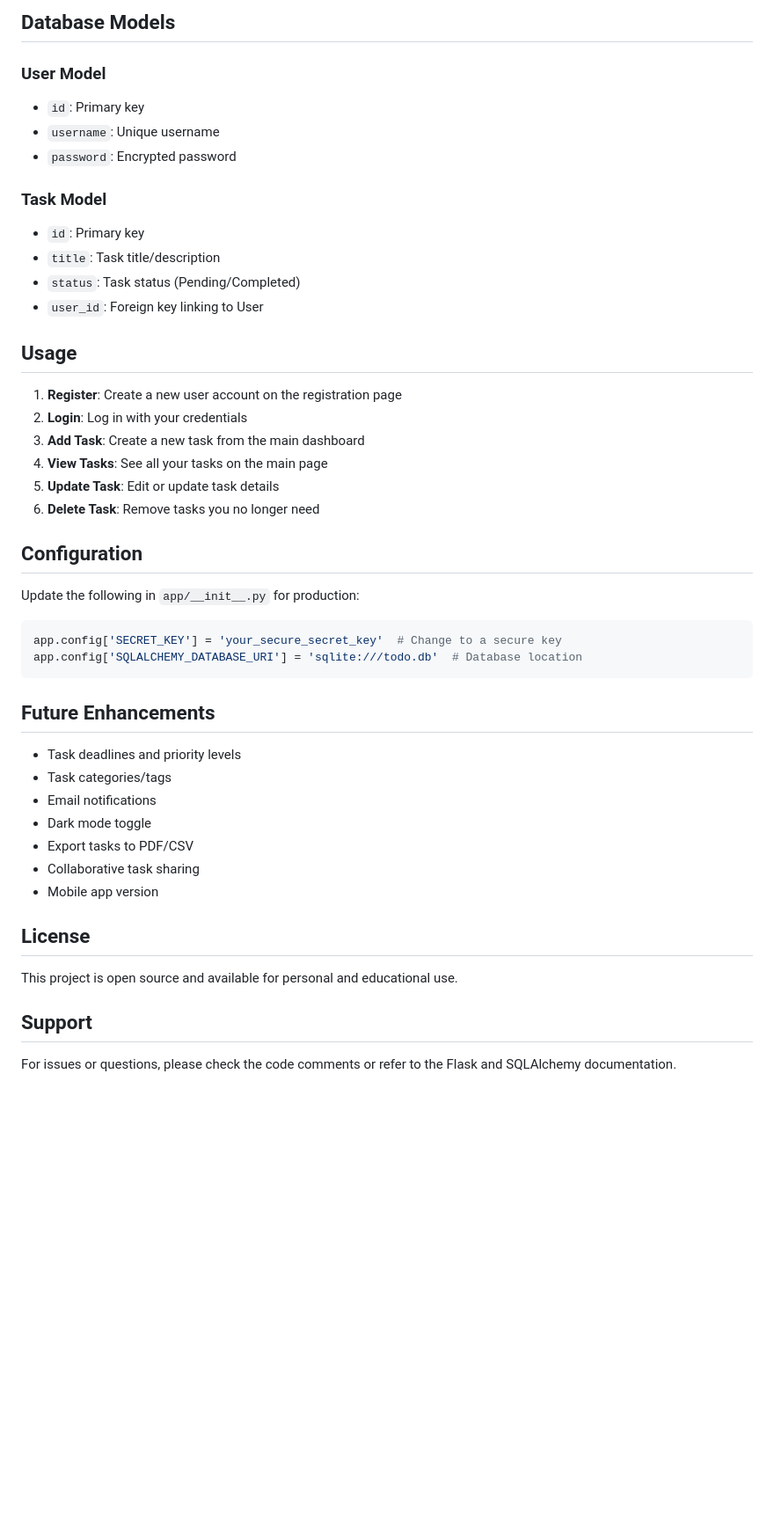
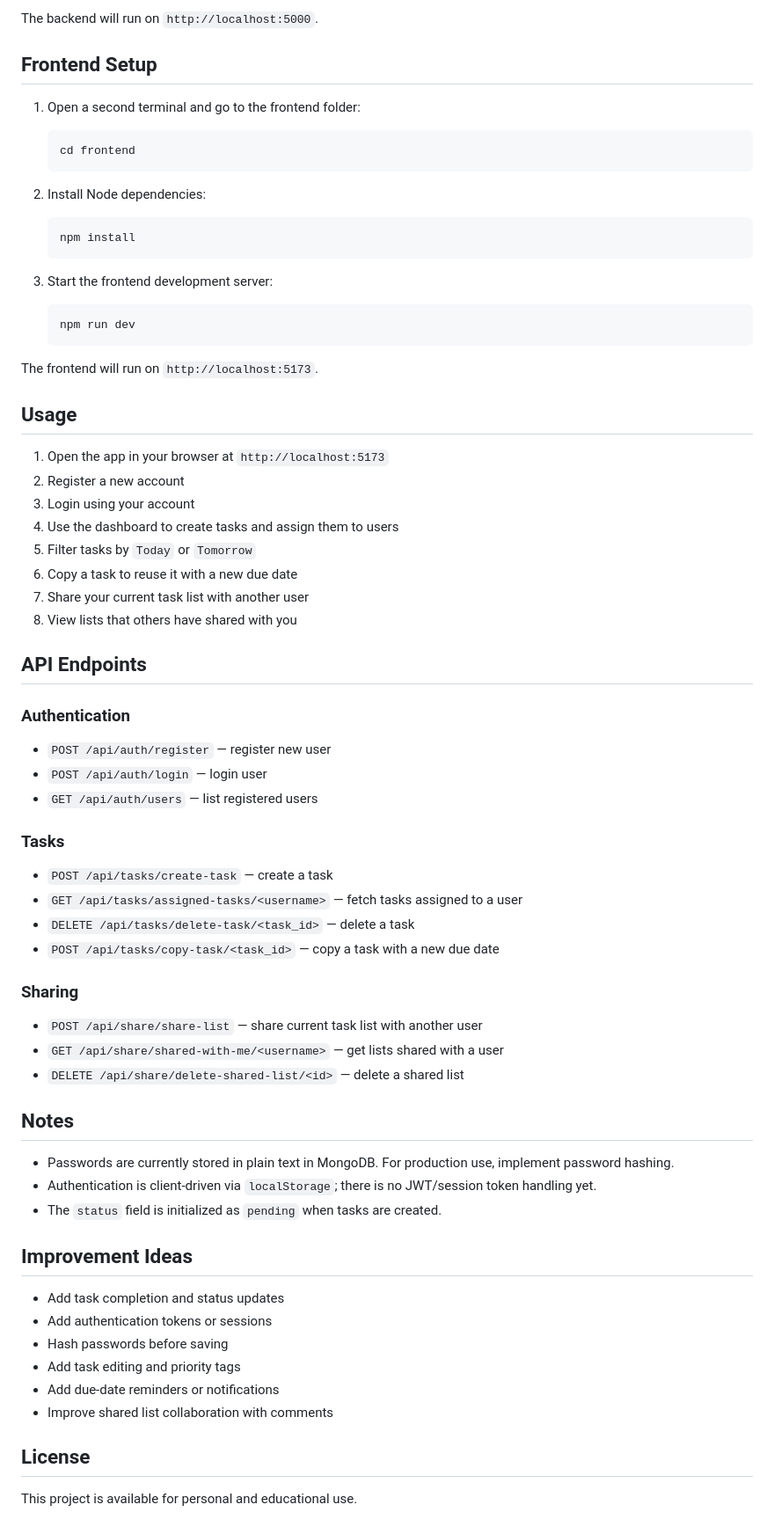
Before and after one commit to neha-dhakad-4/todo_app, a Markdown page: README.md, the part around one of its changes. Shown at 88% size. Drawn GitHub-style; blank space fills up the shorter version.

Commit message:
Update README with app features and setup instructions

````diff
--- a/README.md
+++ b/README.md
@@ -87,49 +86,69 @@ TODO_APP/
 
-## Database Models
+The backend will run on `http://localhost:5000`.
 
-### User Model
-- `id`: Primary key
-- `username`: Unique username
-- `password`: Encrypted password
+## Frontend Setup
 
-### Task Model
-- `id`: Primary key
-- `title`: Task title/description
-- `status`: Task status (Pending/Completed)
-- `user_id`: Foreign key linking to User
+1. Open a second terminal and go to the frontend folder:
+   ```bash
+   cd frontend
+   ```
+
+2. Install Node dependencies:
+   ```bash
+   npm install
+   ```
+
+3. Start the frontend development server:
+   ```bash
+   npm run dev
+   ```
+
+The frontend will run on `http://localhost:5173`.
 
 ## Usage
 
-1. **Register**: Create a new user account on the registration page
-2. **Login**: Log in with your credentials
-3. **Add Task**: Create a new task from the main dashboard
-4. **View Tasks**: See all your tasks on the main page
-5. **Update Task**: Edit or update task details
-6. **Delete Task**: Remove tasks you no longer need
+1. Open the app in your browser at `http://localhost:5173`
+2. Register a new account
+3. Login using your account
+4. Use the dashboard to create tasks and assign them to users
+5. Filter tasks by `Today` or `Tomorrow`
+6. Copy a task to reuse it with a new due date
+7. Share your current task list with another user
+8. View lists that others have shared with you
 
-## Configuration
+## API Endpoints
 
-Update the following in `app/__init__.py` for production:
+### Authentication
+- `POST /api/auth/register` — register new user
+- `POST /api/auth/login` — login user
+- `GET /api/auth/users` — list registered users
 
-```python
-app.config['SECRET_KEY'] = 'your_secure_secret_key'  # Change to a secure key
-app.config['SQLALCHEMY_DATABASE_URI'] = 'sqlite:///todo.db'  # Database location
-```
+### Tasks
+- `POST /api/tasks/create-task` — create a task
+- `GET /api/tasks/assigned-tasks/<username>` — fetch tasks assigned to a user
+- `DELETE /api/tasks/delete-task/<task_id>` — delete a task
+- `POST /api/tasks/copy-task/<task_id>` — copy a task with a new due date
 
-## Future Enhancements
+### Sharing
+- `POST /api/share/share-list` — share current task list with another user
+- `GET /api/share/shared-with-me/<username>` — get lists shared with a user
+- `DELETE /api/share/delete-shared-list/<id>` — delete a shared list
 
-- Task deadlines and priority levels
-- Task categories/tags
-- Email notifications
-- Dark mode toggle
-- Export tasks to PDF/CSV
-- Collaborative task sharing
-- Mobile app version
+## Notes
+
+- Passwords are currently stored in plain text in MongoDB. For production use, implement password hashing.
+- Authentication is client-driven via `localStorage`; there is no JWT/session token handling yet.
+- The `status` field is initialized as `pending` when tasks are created.
+
+## Improvement Ideas
+
+- Add task completion and status updates
+- Add authentication tokens or sessions
+- Hash passwords before saving
+- Add task editing and priority tags
+- Add due-date reminders or notifications
+- Improve shared list collaboration with comments
 
 ## License
 
-This project is open source and available for personal and educational use.
-
-## Support
-
-For issues or questions, please check the code comments or refer to the Flask and SQLAlchemy documentation.
+This project is available for personal and educational use.
````
Also changed, not shown: other parts of README.md (+59 -60 lines).
